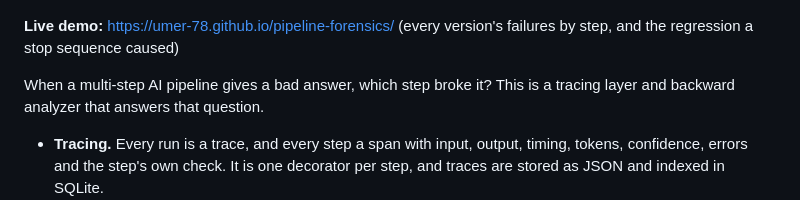
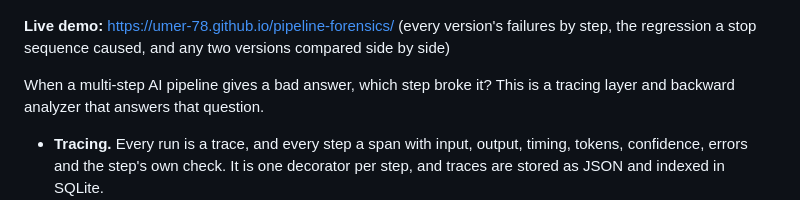
Before and after one commit to umer-78/pipeline-forensics, a Markdown page: README.md, the part around the change. GitHub-like rendering.

Commit message:
README: the demo now compares any two versions

```diff
--- a/README.md
+++ b/README.md
@@ -4,7 +4,7 @@
 
 [![Pipeline Forensics: the live demo](.github/preview.jpg)](https://umer-78.github.io/pipeline-forensics/)
 
-**Live demo:** https://umer-78.github.io/pipeline-forensics/ (every version's failures by step, and the regression a stop sequence caused)
+**Live demo:** https://umer-78.github.io/pipeline-forensics/ (every version's failures by step, the regression a stop sequence caused, and any two versions compared side by side)
 
 When a multi-step AI pipeline gives a bad answer, which step broke it? This is a tracing layer and backward analyzer that answers that question.
 
```
